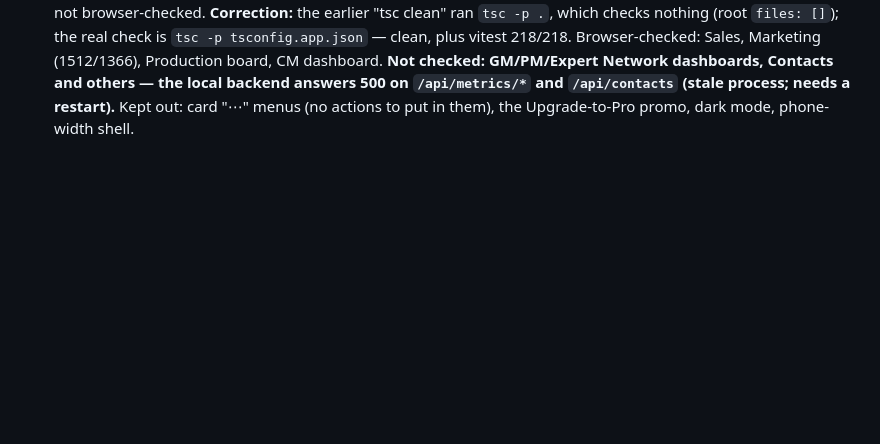
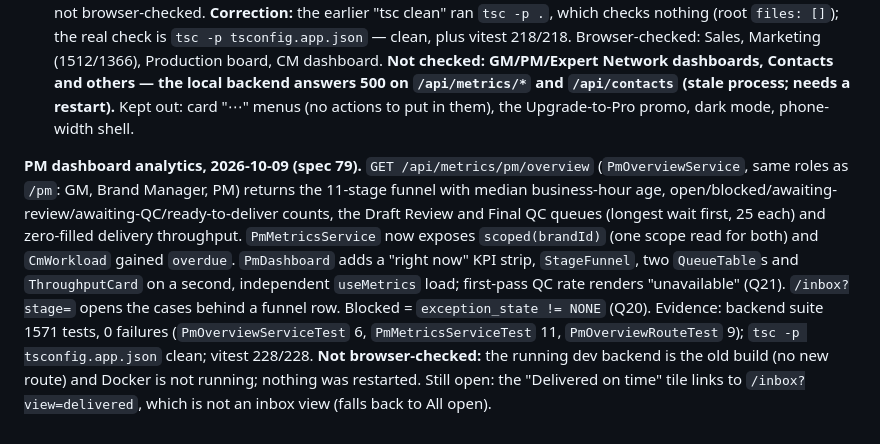
Before and after one commit to Embtel-Solutions-India/EvalOS, a Markdown page: .claude/implementation-status.md, the part around the change. Rendered like a GitHub page; blank space fills up the shorter version.

Commit message:
docs(pm): spec 79 built — status and Serena memory
Co-Authored-By: Claude Sonnet 5.5 <noreply@anthropic.com>

```diff
--- a/.claude/implementation-status.md
+++ b/.claude/implementation-status.md
@@ -643,3 +643,5 @@ references, so `--noEmit` typechecks nothing and exits 0.)
   dashboards, Contacts and others — the local backend answers 500 on `/api/metrics/*` and
   `/api/contacts` (stale process; needs a restart).** Kept out: card "⋯" menus (no actions to put
   in them), the Upgrade-to-Pro promo, dark mode, phone-width shell.
+
+**PM dashboard analytics, 2026-10-09 (spec 79).** `GET /api/metrics/pm/overview` (`PmOverviewService`, same roles as `/pm`: GM, Brand Manager, PM) returns the 11-stage funnel with median business-hour age, open/blocked/awaiting-review/awaiting-QC/ready-to-deliver counts, the Draft Review and Final QC queues (longest wait first, 25 each) and zero-filled delivery throughput. `PmMetricsService` now exposes `scoped(brandId)` (one scope read for both) and `CmWorkload` gained `overdue`. `PmDashboard` adds a "right now" KPI strip, `StageFunnel`, two `QueueTable`s and `ThroughputCard` on a second, independent `useMetrics` load; first-pass QC rate renders "unavailable" (Q21). `/inbox?stage=` opens the cases behind a funnel row. Blocked = `exception_state != NONE` (Q20). Evidence: backend suite 1571 tests, 0 failures (`PmOverviewServiceTest` 6, `PmMetricsServiceTest` 11, `PmOverviewRouteTest` 9); `tsc -p tsconfig.app.json` clean; vitest 228/228. **Not browser-checked:** the running dev backend is the old build (no new route) and Docker is not running; nothing was restarted. Still open: the "Delivered on time" tile links to `/inbox?view=delivered`, which is not an inbox view (falls back to All open).
```
Also changed, not shown: .serena/memories/implementation_status.md (+2 -0 lines), context/specs/79-pm-dashboard-analytics.md (+5 -5 lines).
